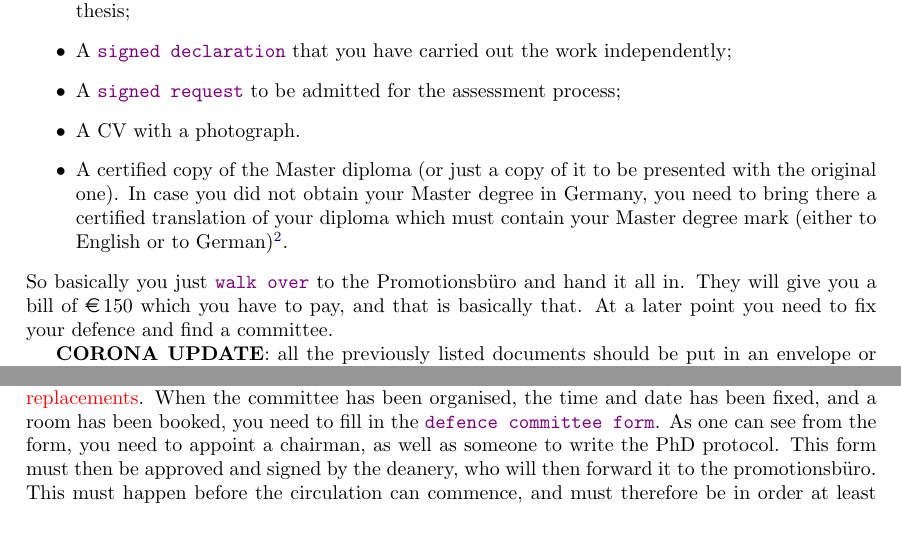
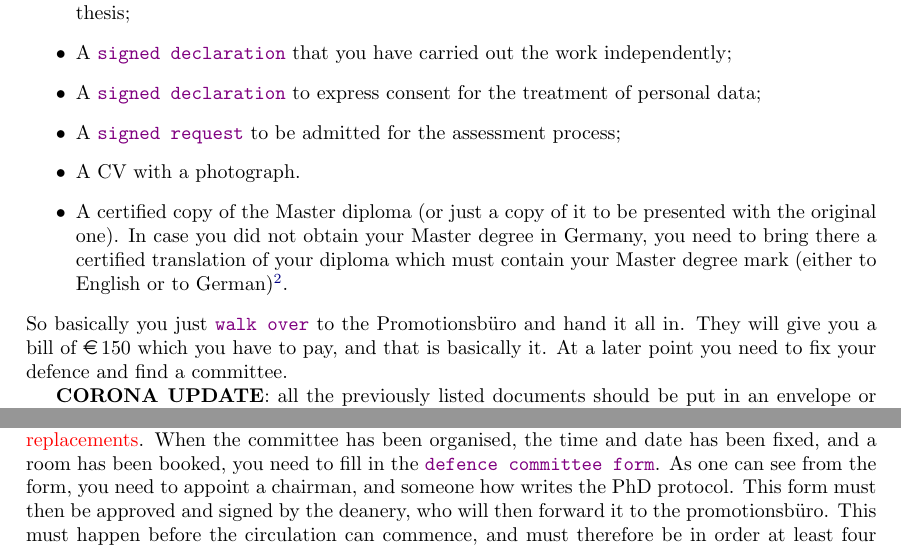
Before and after one commit to AG-Philipsen/Goethe_University_PhD_thesis_bureaucracy, a LaTeX document (Procedure.tex): two parts of pages 2 and 3 of 3, joined at a grey line, cut so that both start at the same text. Compiled offline with pdfLaTeX.

Commit message:
erklaerung for data protection

```diff
--- a/Procedure.tex
+++ b/Procedure.tex
@@ -87,6 +87,7 @@
             \item $1$ burnt CD with the dissertation on it (you can produce a nice cover using the \file{file} in the \texttt{CD\_cover} directory in the repository) \textbf{OR} $1$ USB stick with the dissertation on it.
             \item A separate $2$ page German summary, which is in addition to the $5$ page summary in your thesis;
             \item A \file[Erklaerung_Formular.pdf]{signed declaration} that you have carried out the work independently;
+            \item A \file[Erklaerung-ueber-Daten.pdf]{signed declaration} to express consent for the treatment of personal data;
             \item A \file[Antrag_Formular.pdf]{signed request} to be admitted for the assessment process;
             \item A CV with a photograph.
             \item A certified copy of the Master diploma (or just a copy of it to be presented with the original one).
@@ -96,7 +97,7 @@
                   look to my diploma. - \emph{Alessandro}}.
         \end{itemize}
         So basically you just \file[Promotionsbuero\_Anfahrtsplan.pdf]{walk over} to the Promotionsb\"uro and hand it all in.
-        They will give you a bill of \euro$\,150$ which you have to pay, and that is basically that.
+        They will give you a bill of \euro$\,150$ which you have to pay, and that is basically it.
         At a later point you need to fix your defence and find a committee.
 
         \textbf{CORONA UPDATE}: all the previously listed documents should be put in an envelope or a cardboard box with the recipient address "Promotionsb\"uro - Postfach 10" written on top. At the current state, the Promotionsb\"uro is \textbf{not} open to the public for the submission procedure, therefore the dossier should be brought to the Poststelle \footnote{Juridicum, Senckenberganlage 29, 60325 Frankfurt am Main, ground floor (EG), beside the elevators. Opening hours: Monday to Friday, from 7AM to 12AM} at the Juridicum. The bill of of \euro$\,150$ is sent by post to the address stated on the {signed request}.
@@ -124,7 +125,7 @@
         \noindent On top of the four members of your committee, you also need to find replacements for the two additional assessors, should they fail to show up for the defence.
         So all in all you need \attention{six members of faculty staff, two will be your sensors, two will be staff from a different institute, two will be their replacements}.
         When the committee has been organised, the time and date has been fixed, and a room has been booked, you need to fill in the \file[Pruefungskommission.pdf]{defence committee form}.
-        As one can see from the form, you need to appoint a chairman, as well as someone to write the PhD protocol.
+        As one can see from the form, you need to appoint a chairman, and someone how writes the PhD protocol.
         This form must then be approved and signed by the deanery, who will then forward it to the promotionsb\"uro.
         This must happen before the circulation can commence, and must therefore be in order at least four weeks before the date of the defence\footnote{I cannot find any mention of this in the PhD regulation document on the promotionsb\"uro homepage, but I was yelled at for handing this in a week before my defence. - \emph{Jonas}}.
 
```
Also changed, not shown: Erklaerung-ueber-Daten.pdf (added), Procedure.tex (2 more changed lines).
